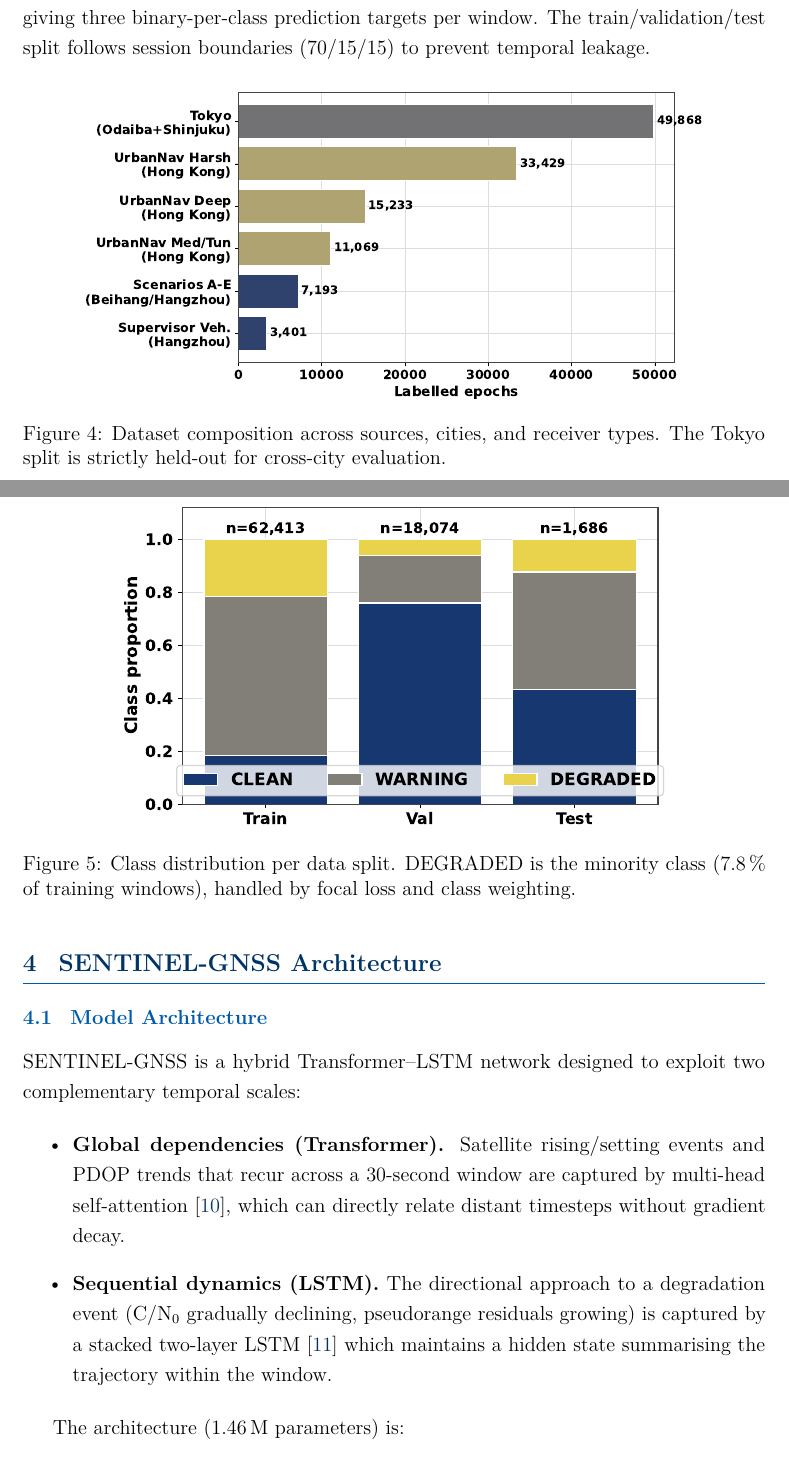
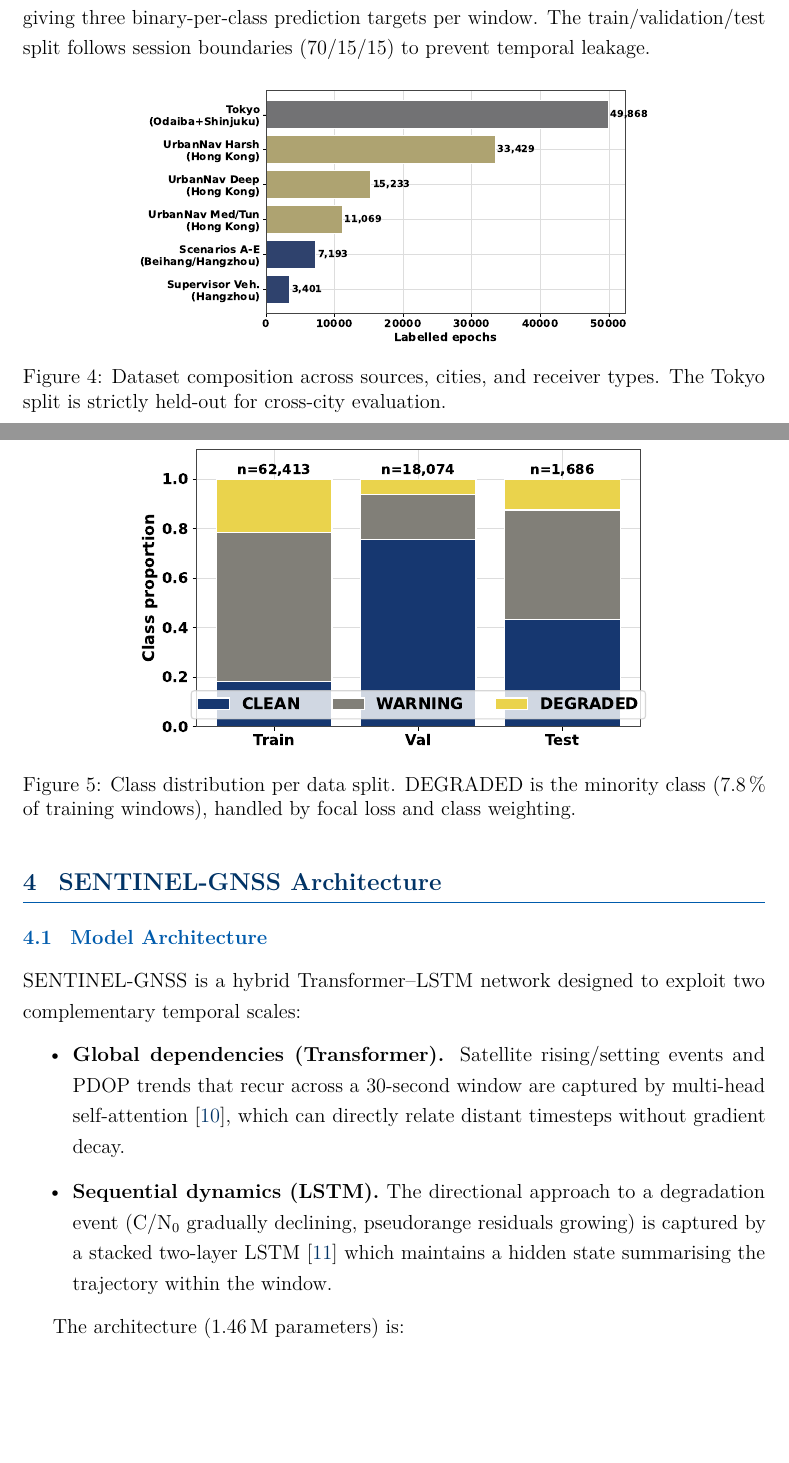
Before and after one commit to Jorshuare/AI-Based-Prediction-for-GNSS-Signal-Degradation, a LaTeX paper (report/general/main.tex): two parts of pages 10 and 11 of 29 before the commit and two parts of pages 12 and 13 of 31 after it, joined at a grey line, cut so that both start at the same text, the shorter picture padded with empty space. Compiled offline with pdfLaTeX.

Commit message:
updated general report

```diff
--- a/report/general/main.tex
+++ b/report/general/main.tex
@@ -329,7 +334,7 @@ temporal leakage.
 
 \begin{figure}[H]
   \centering
-  \includegraphics[width=0.85\textwidth]{../../results/paper_figures/fig10_dataset_composition.pdf}
+  \includegraphics[width=0.70\textwidth]{../../results/paper_figures/fig10_dataset_composition.pdf}
   \caption{Dataset composition across sources, cities, and receiver types.
            The Tokyo split is strictly held-out for cross-city evaluation.}
   \label{fig:dataset}
@@ -337,7 +342,7 @@ temporal leakage.
 
 \begin{figure}[H]
   \centering
-  \includegraphics[width=0.75\textwidth]{../../results/paper_figures/fig11_class_distribution.pdf}
+  \includegraphics[width=0.70\textwidth]{../../results/paper_figures/fig11_class_distribution.pdf}
   \caption{Class distribution per data split. DEGRADED is the minority class
            (7.8\,\% of training windows), handled by focal loss and class weighting.}
   \label{fig:class_dist}
```
Also changed, not shown: report/general/main.pdf, report/general/main.tex (7 more changed lines).
